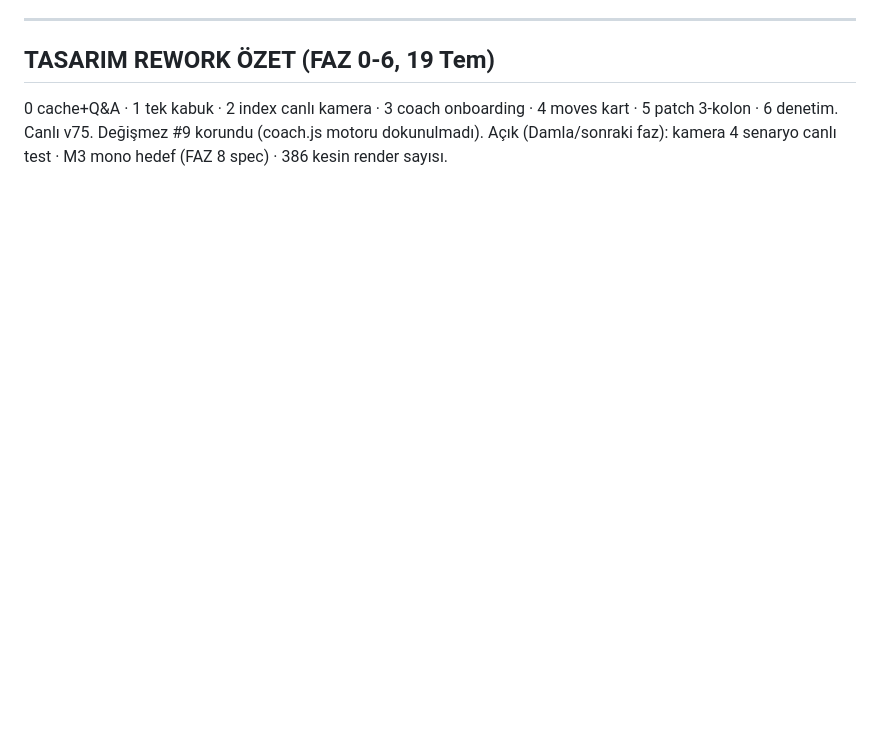
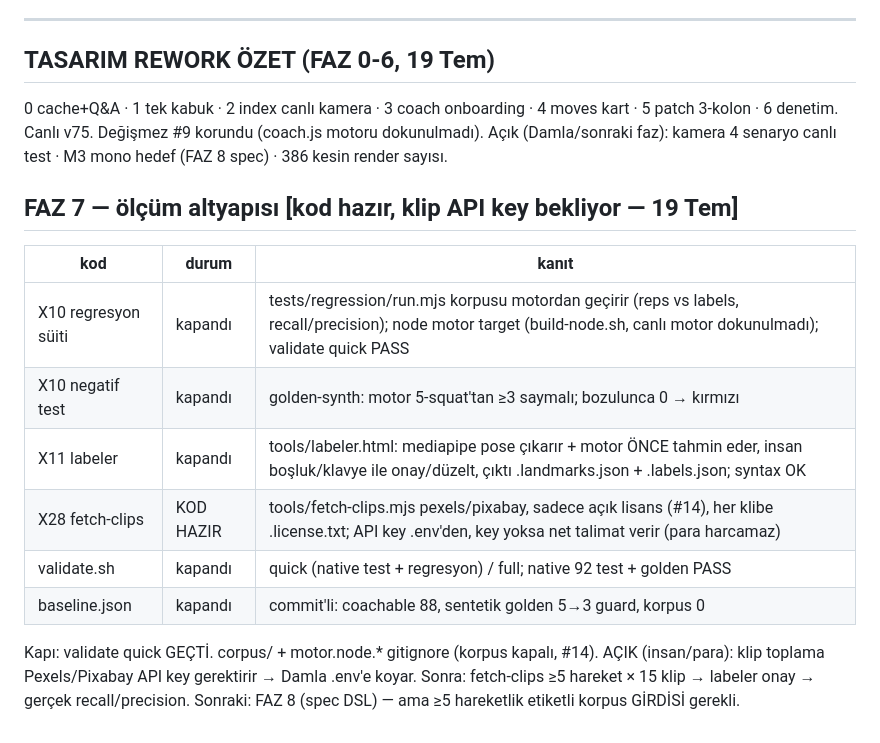
Before and after one commit to nosey-dewdrop/gymgyme, a Markdown page: STATUS.md, the part around the change. Rendered like a GitHub page; blank space fills up the shorter version.

```diff
--- a/STATUS.md
+++ b/STATUS.md
@@ -154,3 +154,17 @@ Sonraki: YOL-HARITASI FAZ 7 (ölçüm altyapısı).
 4 moves kart · 5 patch 3-kolon · 6 denetim. Canlı v75. Değişmez #9 korundu
 (coach.js motoru dokunulmadı). Açık (Damla/sonraki faz): kamera 4 senaryo canlı
 test · M3 mono hedef (FAZ 8 spec) · 386 kesin render sayısı.
+
+## FAZ 7 — ölçüm altyapısı   [kod hazır, klip API key bekliyor — 19 Tem]
+| kod | durum | kanıt |
+|-----|-------|------|
+| X10 regresyon süiti | kapandı | tests/regression/run.mjs korpusu motordan geçirir (reps vs labels, recall/precision); node motor target (build-node.sh, canlı motor dokunulmadı); validate quick PASS |
+| X10 negatif test | kapandı | golden-synth: motor 5-squat'tan ≥3 saymalı; bozulunca 0 → kırmızı |
+| X11 labeler | kapandı | tools/labeler.html: mediapipe pose çıkarır + motor ÖNCE tahmin eder, insan boşluk/klavye ile onay/düzelt, çıktı .landmarks.json + .labels.json; syntax OK |
+| X28 fetch-clips | KOD HAZIR | tools/fetch-clips.mjs pexels/pixabay, sadece açık lisans (#14), her klibe .license.txt; API key .env'den, key yoksa net talimat verir (para harcamaz) |
+| validate.sh | kapandı | quick (native test + regresyon) / full; native 92 test + golden PASS |
+| baseline.json | kapandı | commit'li: coachable 88, sentetik golden 5→3 guard, korpus 0 |
+Kapı: validate quick GEÇTİ. corpus/ + motor.node.* gitignore (korpus kapalı, #14).
+AÇIK (insan/para): klip toplama Pexels/Pixabay API key gerektirir → Damla .env'e koyar.
+Sonra: fetch-clips ≥5 hareket × 15 klip → labeler onay → gerçek recall/precision.
+Sonraki: FAZ 8 (spec DSL) — ama ≥5 hareketlik etiketli korpus GİRDİSİ gerekli.
```
Also changed, not shown: DECISIONS.md (+27 -0 lines).
